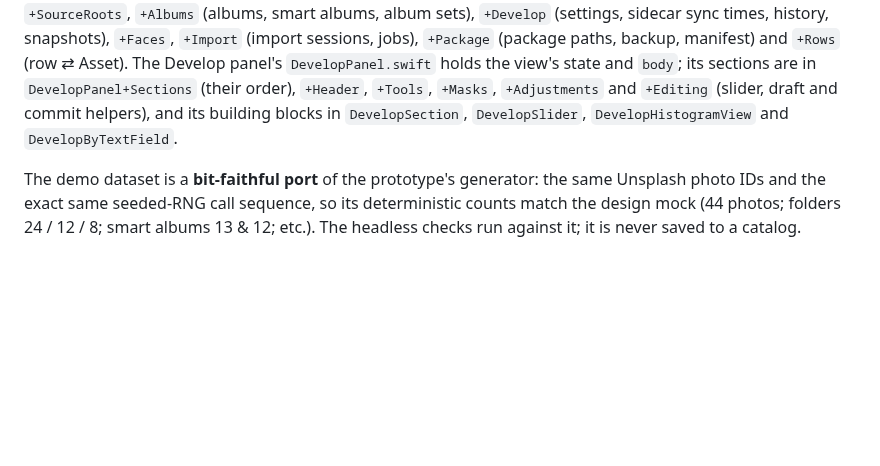
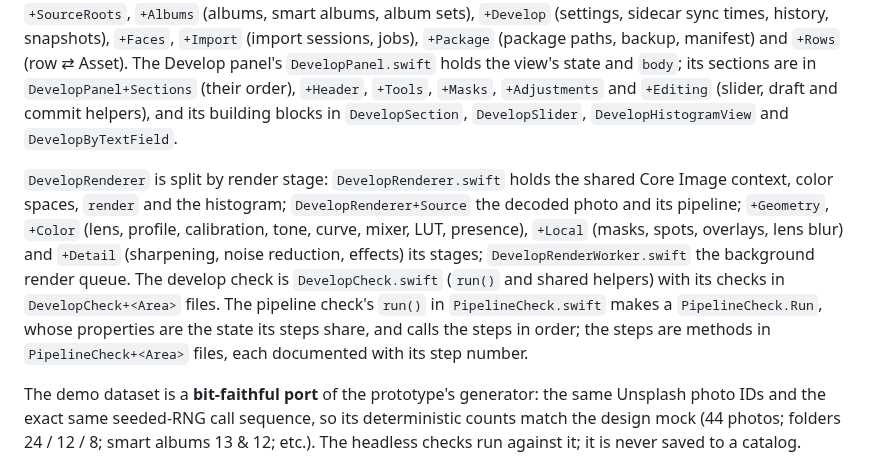
Before and after one commit to euynus/PhotoCatalog, a Markdown page: docs/development.md, the part around the change. Drawn GitHub-style; blank space fills up the shorter version.

Commit message:
docs: where the develop renderer's and the develop and pipeline checks' code lives

```diff
--- a/docs/development.md
+++ b/docs/development.md
@@ -97,6 +97,8 @@ Sources/PhotoCatalog/
 
 `CatalogStore` is laid out the same way: `CatalogStore.swift` holds the class, its stored properties and `init`; the record types it hands out are in `CatalogRecords.swift`; and its methods are in `CatalogStore+Schema` (migrations), `+Assets` (columns, upserts, column updates, loading), `+AssetQueries` (search, paged queries), `+SourceRoots`, `+Albums` (albums, smart albums, album sets), `+Develop` (settings, sidecar sync times, history, snapshots), `+Faces`, `+Import` (import sessions, jobs), `+Package` (package paths, backup, manifest) and `+Rows` (row ⇄ Asset). The Develop panel's `DevelopPanel.swift` holds the view's state and `body`; its sections are in `DevelopPanel+Sections` (their order), `+Header`, `+Tools`, `+Masks`, `+Adjustments` and `+Editing` (slider, draft and commit helpers), and its building blocks in `DevelopSection`, `DevelopSlider`, `DevelopHistogramView` and `DevelopByTextField`.
 
+`DevelopRenderer` is split by render stage: `DevelopRenderer.swift` holds the shared Core Image context, color spaces, `render` and the histogram; `DevelopRenderer+Source` the decoded photo and its pipeline; `+Geometry`, `+Color` (lens, profile, calibration, tone, curve, mixer, LUT, presence), `+Local` (masks, spots, overlays, lens blur) and `+Detail` (sharpening, noise reduction, effects) its stages; `DevelopRenderWorker.swift` the background render queue. The develop check is `DevelopCheck.swift` (`run()` and shared helpers) with its checks in `DevelopCheck+<Area>` files. The pipeline check's `run()` in `PipelineCheck.swift` makes a `PipelineCheck.Run`, whose properties are the state its steps share, and calls the steps in order; the steps are methods in `PipelineCheck+<Area>` files, each documented with its step number.
+
 The demo dataset is a **bit-faithful port** of the prototype's generator: the same Unsplash photo IDs and the exact same seeded-RNG call sequence, so its deterministic counts match the design mock (44 photos; folders 24 / 12 / 8; smart albums 13 & 12; etc.). The headless checks run against it; it is never saved to a catalog.
 
 Still deferred from the PRD: an Apple Photos import bridge, a plugin system, and a fully normalized keyword table (keywords are stored per asset and indexed by FTS5). The optional auto-update it suggests Sparkle for shipped as the app's own updater instead (see [Releasing](#releasing)).
```
